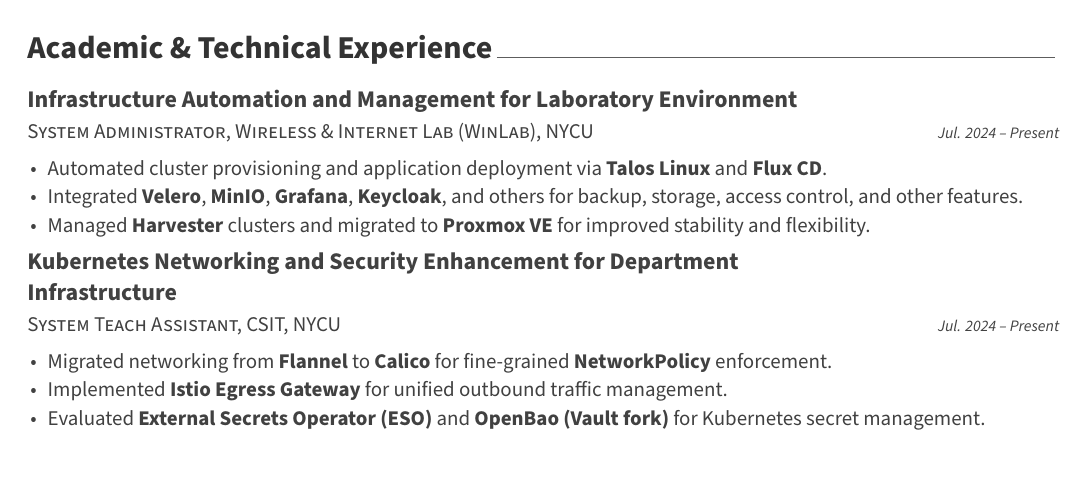
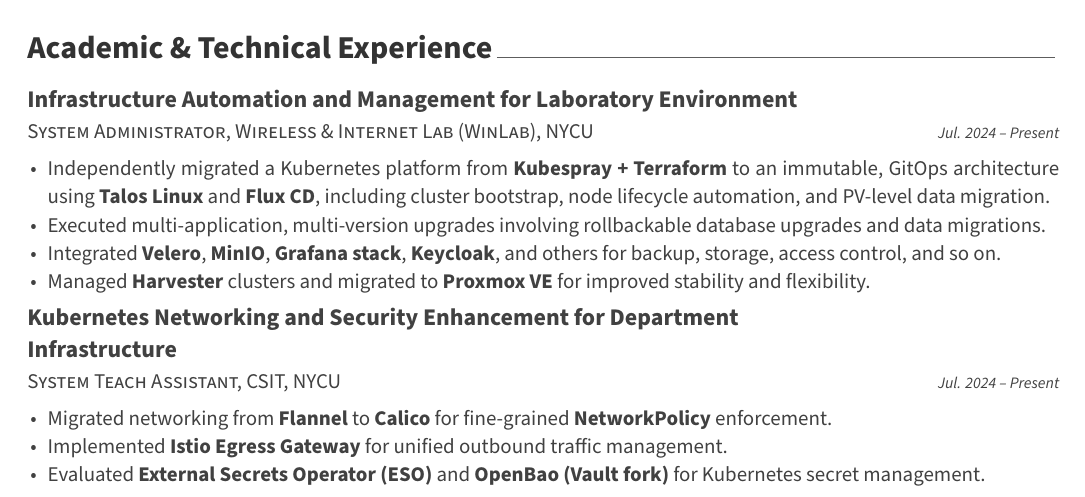
Before and after one commit to ChesterChuTw/my-cv, a LaTeX CV (cv.tex, which reads cv/professional_experience.tex): part of page 1 of 2, cut so that both start at the same text. Compiled offline with XeLaTeX.

Commit message:
update: enhance professional experience section with detailed Kubernetes migration and upgrade tasks

```diff
--- a/cv/professional_experience.tex
+++ b/cv/professional_experience.tex
@@ -17,8 +17,9 @@
   {Jul. 2024 -- Present} % Date(s)
   {
     \begin{cvitems}
-      \item {Automated cluster provisioning and application deployment via \textbf{Talos Linux} and \textbf{Flux CD}.}
-      \item {Integrated \textbf{Velero}, \textbf{MinIO}, \textbf{Grafana}, \textbf{Keycloak}, and others for backup, storage, access control, and other features.}
+      \item {Independently migrated a Kubernetes platform from \textbf{Kubespray + Terraform} to an immutable, GitOps architecture using \textbf{Talos Linux} and \textbf{Flux CD}, including cluster bootstrap, node lifecycle automation, and PV-level data migration.}
+      \item {Executed multi-application, multi-version upgrades involving rollbackable database upgrades and data migrations.}
+      \item {Integrated \textbf{Velero}, \textbf{MinIO}, \textbf{Grafana stack}, \textbf{Keycloak}, and others for backup, storage, access control, and so on.}
       \item {Managed \textbf{Harvester} clusters and migrated to \textbf{Proxmox VE} for improved stability and flexibility.}
     \end{cvitems}
   }
```
